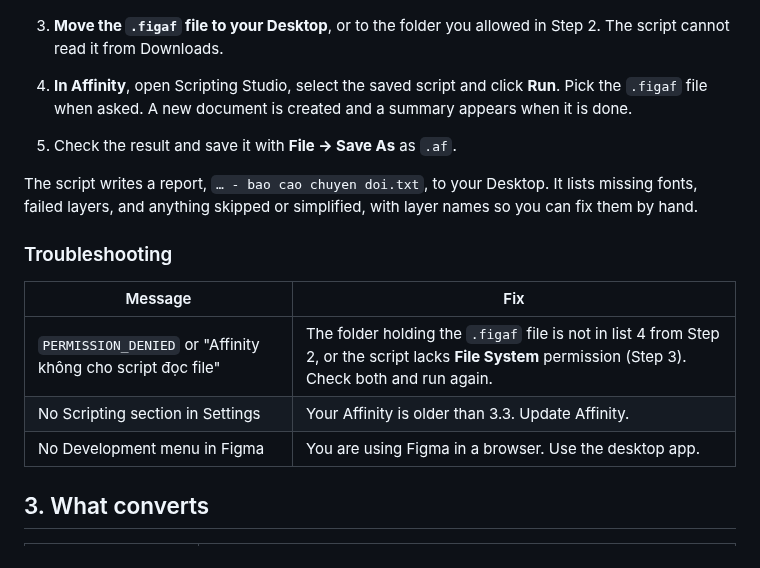
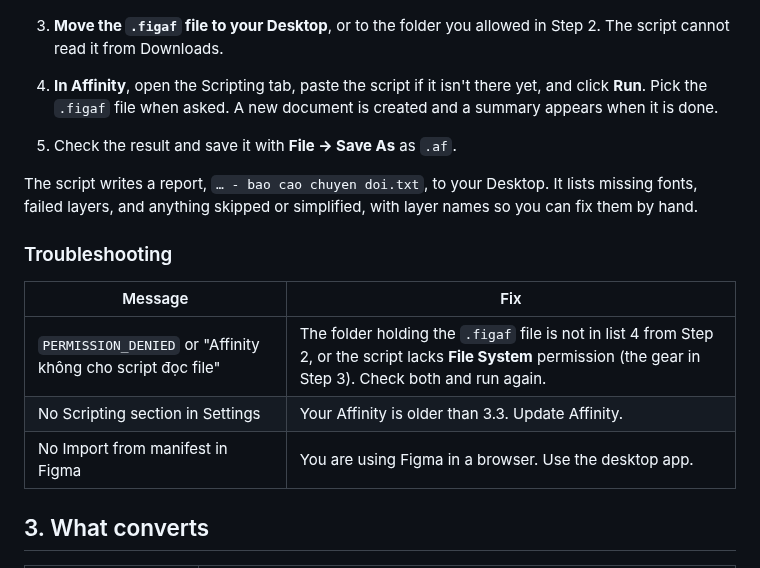
Before and after one commit to nhaajtasnh/figma-to-affinity, a Markdown page: README.md, the part around one of its changes. Rendered like a GitHub page.

```diff
--- a/README.md
+++ b/README.md
@@ -67,7 +83,7 @@ This guide uses your **Desktop**, which is also where the plugin tells you to pu
    ![The plugin after an export](docs/images/figma-plugin.png)
 
 3. **Move the `.figaf` file to your Desktop**, or to the folder you allowed in Step 2. The script cannot read it from Downloads.
-4. **In Affinity**, open Scripting Studio, select the saved script and click **Run**. Pick the `.figaf` file when asked. A new document is created and a summary appears when it is done.
+4. **In Affinity**, open the Scripting tab, paste the script if it isn't there yet, and click **Run**. Pick the `.figaf` file when asked. A new document is created and a summary appears when it is done.
 5. Check the result and save it with **File → Save As** as `.af`.
 
 The script writes a report, `… - bao cao chuyen doi.txt`, to your Desktop. It lists missing fonts, failed layers, and anything skipped or simplified, with layer names so you can fix them by hand.
@@ -76,9 +92,9 @@ The script writes a report, `… - bao cao chuyen doi.txt`, to your Desktop. It
 
 | Message | Fix |
 |---|---|
-| `PERMISSION_DENIED` or "Affinity không cho script đọc file" | The folder holding the `.figaf` file is not in list 4 from Step 2, or the script lacks **File System** permission (Step 3). Check both and run again. |
+| `PERMISSION_DENIED` or "Affinity không cho script đọc file" | The folder holding the `.figaf` file is not in list 4 from Step 2, or the script lacks **File System** permission (the gear in Step 3). Check both and run again. |
 | No Scripting section in Settings | Your Affinity is older than 3.3. Update Affinity. |
-| No Development menu in Figma | You are using Figma in a browser. Use the desktop app. |
+| No Import from manifest in Figma | You are using Figma in a browser. Use the desktop app. |
 
 ## 3. What converts
 
```
Also changed, not shown: other parts of README.md (+30 -14 lines), HUONG-DAN.md (+33 -17 lines), docs/images/affinity-gear.png, docs/images/affinity-settings.png, docs/images/affinity-studio.png (added), docs/images/banner.png (added), docs/images/figma-import.png (added).
